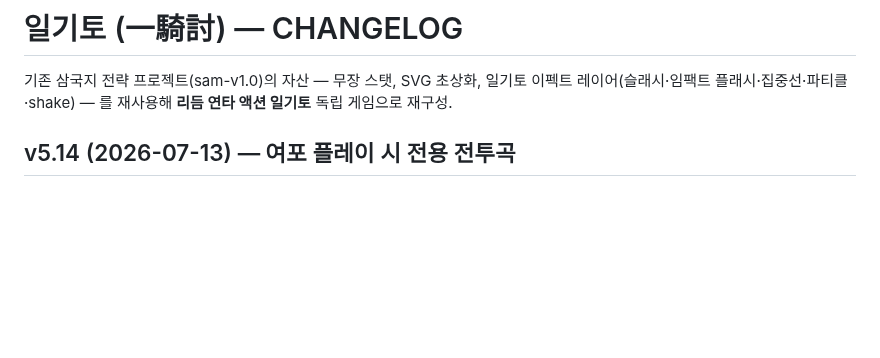
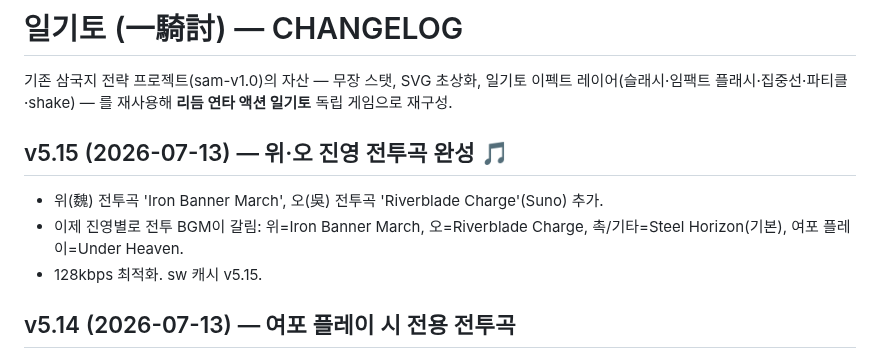
Before and after one commit to aaronkyung-a11y/musou, a Markdown page: CHANGELOG.md, the part around the change. Drawn GitHub-style; blank space fills up the shorter version.

Commit message:
docs: v5.15

```diff
--- a/CHANGELOG.md
+++ b/CHANGELOG.md
@@ -1,6 +1,11 @@
 # 일기토 (一騎討) — CHANGELOG
 
 기존 삼국지 전략 프로젝트(sam-v1.0)의 자산 — 무장 스탯, SVG 초상화, 일기토 이펙트 레이어(슬래시·임팩트 플래시·집중선·파티클·shake) — 를 재사용해 **리듬 연타 액션 일기토** 독립 게임으로 재구성.
+
+## v5.15 (2026-07-13) — 위·오 진영 전투곡 완성 🎵
+- 위(魏) 전투곡 'Iron Banner March', 오(吳) 전투곡 'Riverblade Charge'(Suno) 추가.
+- 이제 진영별로 전투 BGM이 갈림: 위=Iron Banner March, 오=Riverblade Charge, 촉/기타=Steel Horizon(기본), 여포 플레이=Under Heaven.
+- 128kbps 최적화. sw 캐시 v5.15.
 
 ## v5.14 (2026-07-13) — 여포 플레이 시 전용 전투곡
 - 플레이어 무장별 전투곡 지원 추가(진영곡보다 우선). 여포로 플레이하면 일반 전투에서도 'Under Heaven'이 재생.
```
